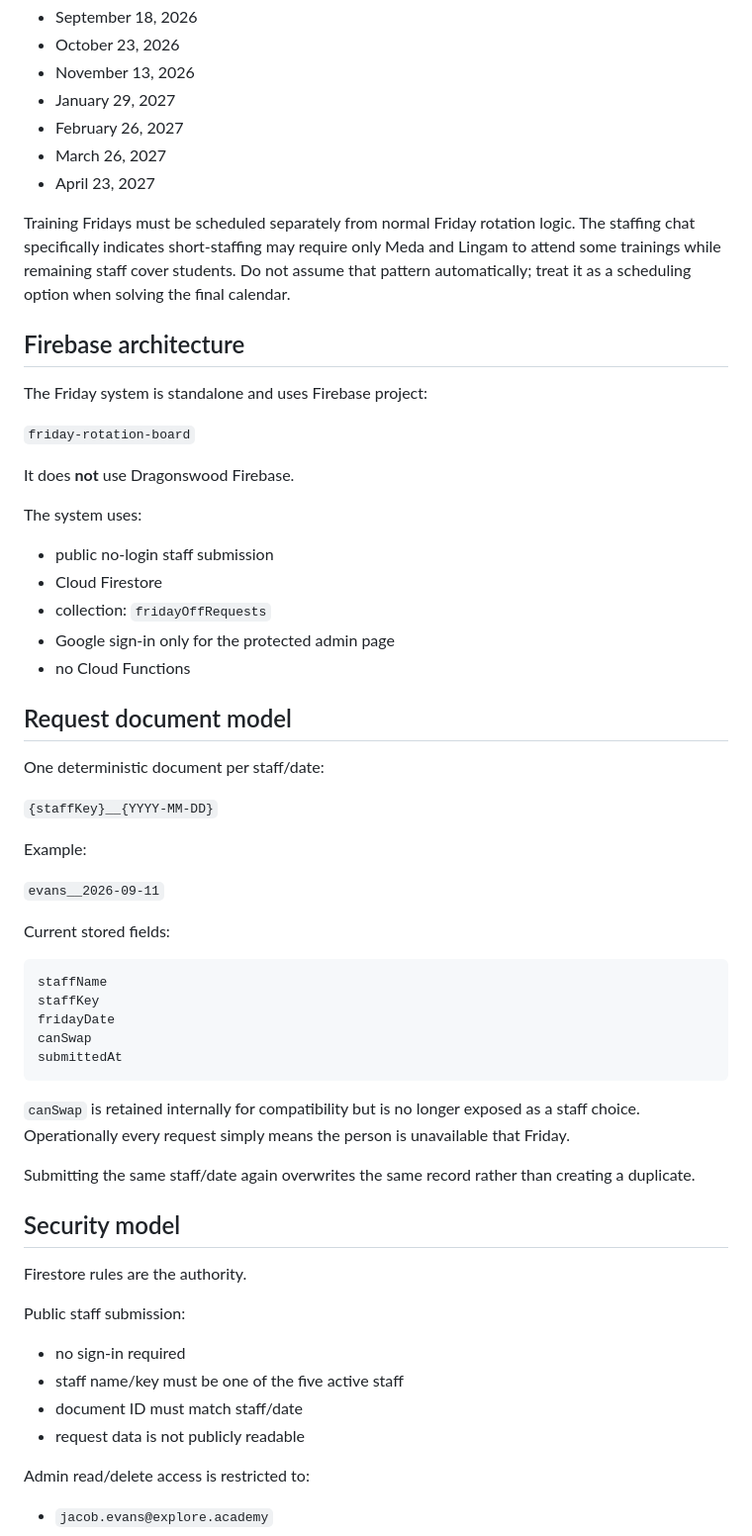
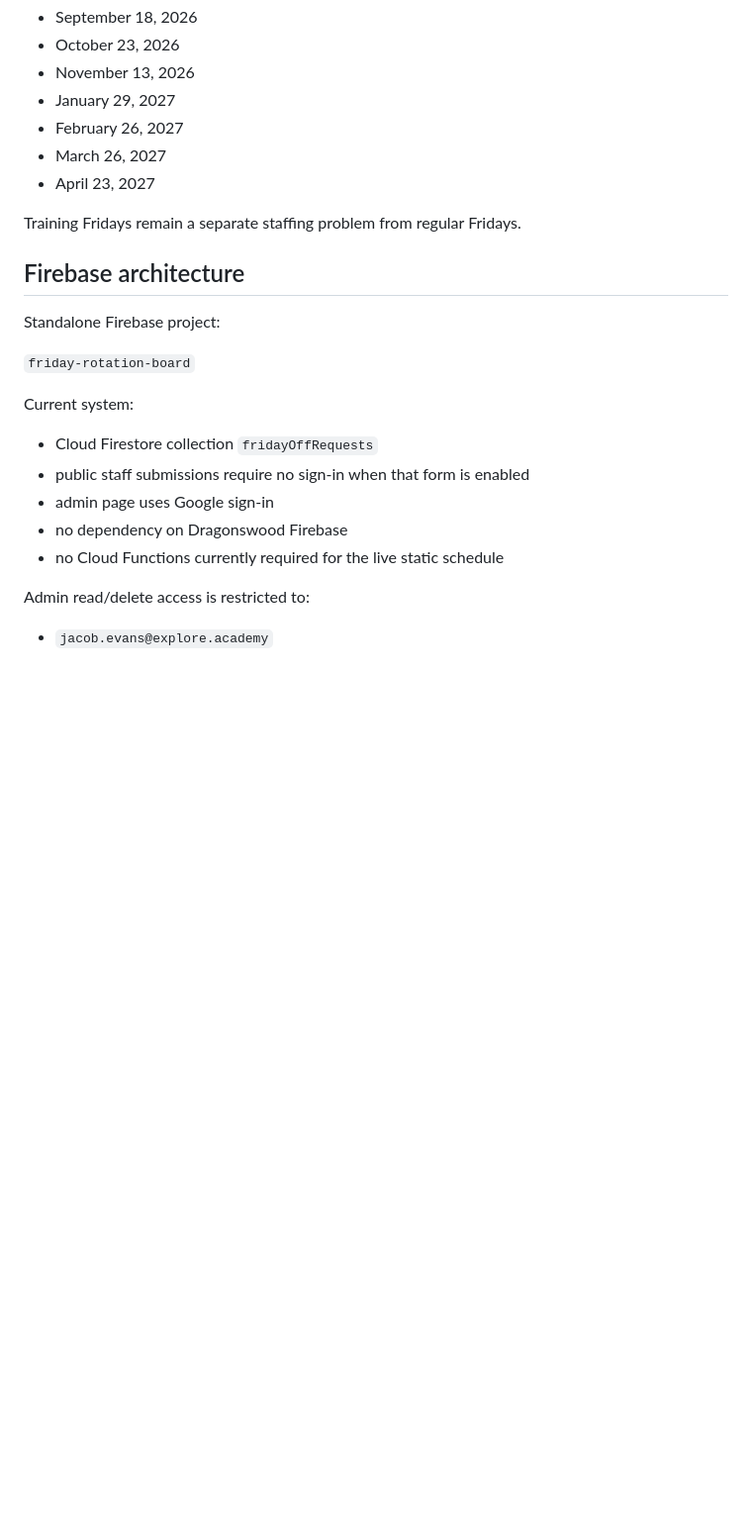
Before and after one commit to jacobevans-cell/jacobevans-cell-Friday-Rotation-Board, a Markdown page: HANDOFF.md, the part around one of its changes. Shown at 99% size. Drawn GitHub-style; blank space fills up the shorter version.

````diff
--- a/HANDOFF.md
+++ b/HANDOFF.md
@@ -61,58 +73,21 @@ The following dates are locked as Teacher Clarity training Fridays based on the
 - March 26, 2027
 - April 23, 2027
 
-Training Fridays must be scheduled separately from normal Friday rotation logic. The staffing chat specifically indicates short-staffing may require only Meda and Lingam to attend some trainings while remaining staff cover students. Do not assume that pattern automatically; treat it as a scheduling option when solving the final calendar.
+Training Fridays remain a separate staffing problem from regular Fridays.
 
 ## Firebase architecture
 
-The Friday system is standalone and uses Firebase project:
+Standalone Firebase project:
 
 `friday-rotation-board`
 
-It does **not** use Dragonswood Firebase.
+Current system:
 
-The system uses:
-
-- public no-login staff submission
-- Cloud Firestore
-- collection: `fridayOffRequests`
-- Google sign-in only for the protected admin page
-- no Cloud Functions
-
-## Request document model
-
-One deterministic document per staff/date:
-
-`{staffKey}__{YYYY-MM-DD}`
-
-Example:
-
-`evans__2026-09-11`
-
-Current stored fields:
-
-```text
-staffName
-staffKey
-fridayDate
-canSwap
-submittedAt
-```
-
-`canSwap` is retained internally for compatibility but is no longer exposed as a staff choice. Operationally every request simply means the person is unavailable that Friday.
-
-Submitting the same staff/date again overwrites the same record rather than creating a duplicate.
-
-## Security model
-
-Firestore rules are the authority.
-
-Public staff submission:
-
-- no sign-in required
-- staff name/key must be one of the five active staff
-- document ID must match staff/date
-- request data is not publicly readable
+- Cloud Firestore collection `fridayOffRequests`
+- public staff submissions require no sign-in when that form is enabled
+- admin page uses Google sign-in
+- no dependency on Dragonswood Firebase
+- no Cloud Functions currently required for the live static schedule
 
 Admin read/delete access is restricted to:
 
````
Also changed, not shown: other parts of HANDOFF.md (+67 -56 lines).
